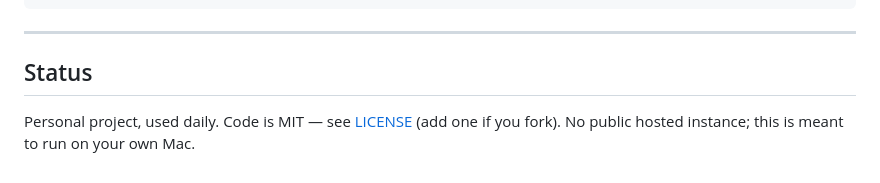
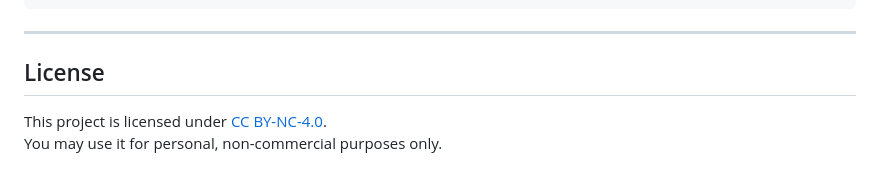
Before and after one commit to nafizh/fikr_app, a Markdown page: README.md, the part around the change. GitHub-like rendering.

Commit message:
Change license from MIT to CC BY-NC-4.0
Updated project license information to CC BY-NC-4.0.

```diff
--- a/README.md
+++ b/README.md
@@ -150,6 +150,7 @@ Makefile              `make run`, `make test`, `make fmt`
 
 ---
 
-## Status
 
-Personal project, used daily. Code is MIT — see [LICENSE](LICENSE) (add one if you fork). No public hosted instance; this is meant to run on your own Mac.
+## License
+This project is licensed under [CC BY-NC-4.0](https://creativecommons.org/licenses/by-nc/4.0/).
+You may use it for personal, non-commercial purposes only.
```
